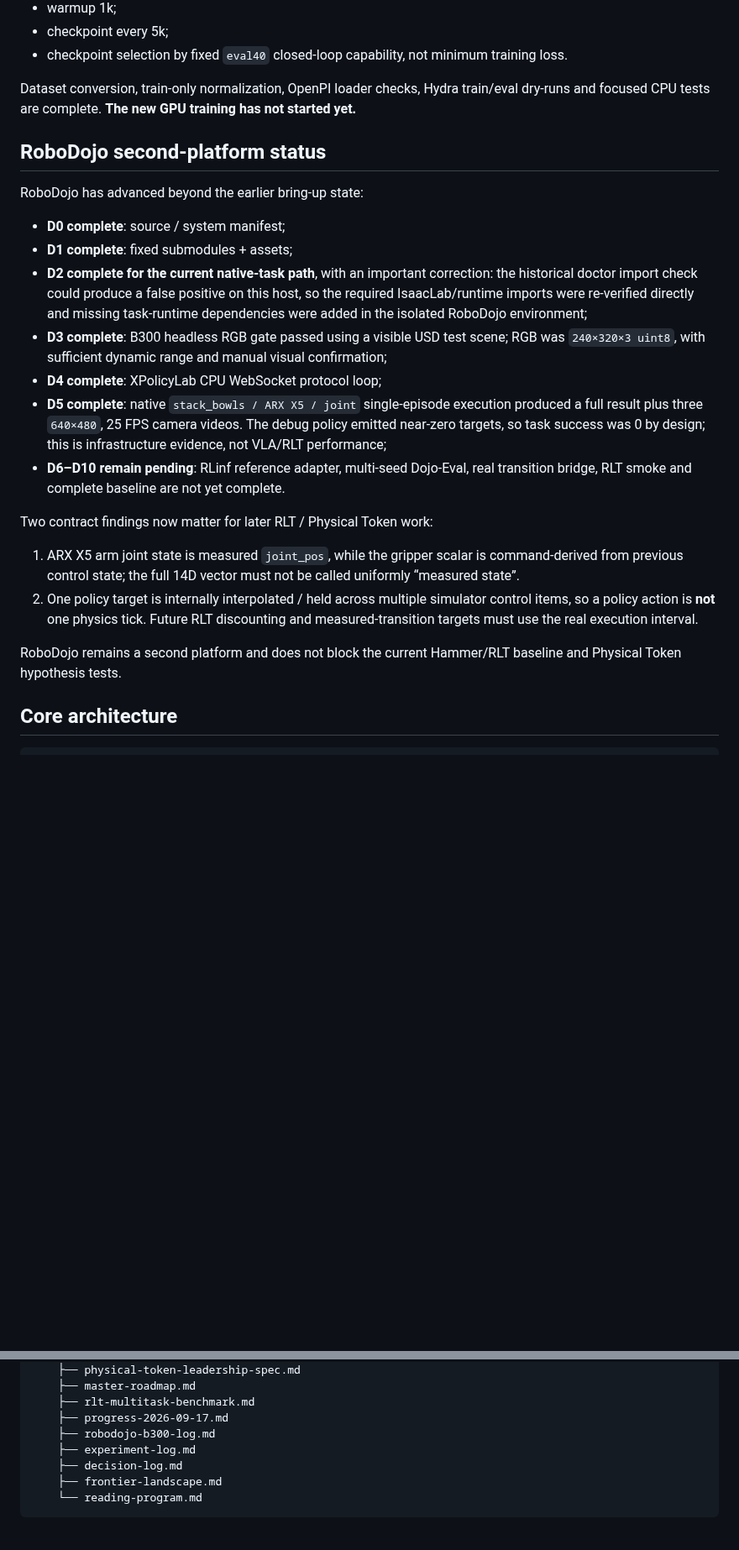
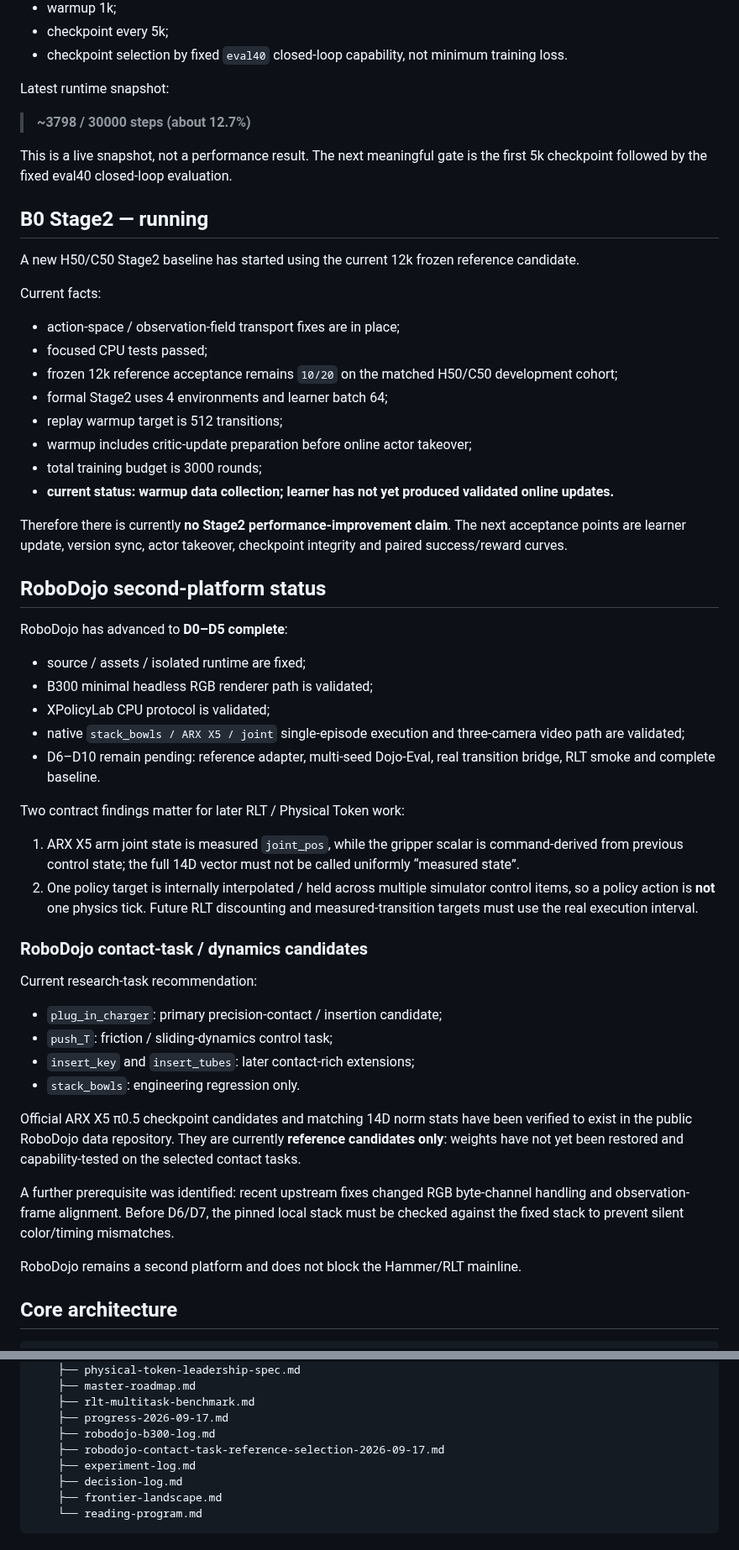
Before and after one commit to nkd-lkz/physical-self-evolution, a Markdown page: README.md, 2 parts joined by grey strips. Shown at 84% size. GitHub-like rendering; blank space fills up the shorter version.

Commit message:
Update README with running clean490 Stage1, Stage2 baseline, and RoboDojo reference selection

```diff
--- a/README.md
+++ b/README.md
@@ -107,26 +106,58 @@ A fresh Stage1 recovery run is prepared from generic `pi05_base`:
 - checkpoint every 5k;
 - checkpoint selection by fixed `eval40` closed-loop capability, not minimum training loss.
 
-Dataset conversion, train-only normalization, OpenPI loader checks, Hydra train/eval dry-runs and focused CPU tests are complete. **The new GPU training has not started yet.**
+Latest runtime snapshot:
+
+> **~3798 / 30000 steps (about 12.7%)**
+
+This is a live snapshot, not a performance result. The next meaningful gate is the first 5k checkpoint followed by the fixed eval40 closed-loop evaluation.
+
+## B0 Stage2 — running
+
+A new H50/C50 Stage2 baseline has started using the current 12k frozen reference candidate.
+
+Current facts:
+
+- action-space / observation-field transport fixes are in place;
+- focused CPU tests passed;
+- frozen 12k reference acceptance remains `10/20` on the matched H50/C50 development cohort;
+- formal Stage2 uses 4 environments and learner batch 64;
+- replay warmup target is 512 transitions;
+- warmup includes critic-update preparation before online actor takeover;
+- total training budget is 3000 rounds;
+- **current status: warmup data collection; learner has not yet produced validated online updates.**
+
+Therefore there is currently **no Stage2 performance-improvement claim**. The next acceptance points are learner update, version sync, actor takeover, checkpoint integrity and paired success/reward curves.
 
 ## RoboDojo second-platform status
 
-RoboDojo has advanced beyond the earlier bring-up state:
+RoboDojo has advanced to **D0–D5 complete**:
 
-- **D0 complete**: source / system manifest;
-- **D1 complete**: fixed submodules + assets;
-- **D2 complete for the current native-task path**, with an important correction: the historical doctor import check could produce a false positive on this host, so the required IsaacLab/runtime imports were re-verified directly and missing task-runtime dependencies were added in the isolated RoboDojo environment;
-- **D3 complete**: B300 headless RGB gate passed using a visible USD test scene; RGB was `240×320×3 uint8`, with sufficient dynamic range and manual visual confirmation;
-- **D4 complete**: XPolicyLab CPU WebSocket protocol loop;
-- **D5 complete**: native `stack_bowls / ARX X5 / joint` single-episode execution produced a full result plus three `640×480`, 25 FPS camera videos. The debug policy emitted near-zero targets, so task success was 0 by design; this is infrastructure evidence, not VLA/RLT performance;
-- **D6–D10 remain pending**: RLinf reference adapter, multi-seed Dojo-Eval, real transition bridge, RLT smoke and complete baseline are not yet complete.
+- source / assets / isolated runtime are fixed;
+- B300 minimal headless RGB renderer path is validated;
+- XPolicyLab CPU protocol is validated;
+- native `stack_bowls / ARX X5 / joint` single-episode execution and three-camera video path are validated;
+- D6–D10 remain pending: reference adapter, multi-seed Dojo-Eval, real transition bridge, RLT smoke and complete baseline.
 
-Two contract findings now matter for later RLT / Physical Token work:
+Two contract findings matter for later RLT / Physical Token work:
 
 1. ARX X5 arm joint state is measured `joint_pos`, while the gripper scalar is command-derived from previous control state; the full 14D vector must not be called uniformly “measured state”.
 2. One policy target is internally interpolated / held across multiple simulator control items, so a policy action is **not** one physics tick. Future RLT discounting and measured-transition targets must use the real execution interval.
 
-RoboDojo remains a second platform and does not block the current Hammer/RLT baseline and Physical Token hypothesis tests.
+### RoboDojo contact-task / dynamics candidates
+
+Current research-task recommendation:
+
+- `plug_in_charger`: primary precision-contact / insertion candidate;
+- `push_T`: friction / sliding-dynamics control task;
+- `insert_key` and `insert_tubes`: later contact-rich extensions;
+- `stack_bowls`: engineering regression only.
+
+Official ARX X5 π0.5 checkpoint candidates and matching 14D norm stats have been verified to exist in the public RoboDojo data repository. They are currently **reference candidates only**: weights have not yet been restored and capability-tested on the selected contact tasks.
+
+A further prerequisite was identified: recent upstream fixes changed RGB byte-channel handling and observation-frame alignment. Before D6/D7, the pinned local stack must be checked against the fixed stack to prevent silent color/timing mismatches.
+
+RoboDojo remains a second platform and does not block the Hammer/RLT mainline.
 
 ## Core architecture
 
@@ -222,6 +256,7 @@ See [`research/knowledge-base-maintenance.md`](research/knowledge-base-maintenan
     ├── rlt-multitask-benchmark.md
     ├── progress-2026-09-17.md
     ├── robodojo-b300-log.md
+    ├── robodojo-contact-task-reference-selection-2026-09-17.md
     ├── experiment-log.md
     ├── decision-log.md
     ├── frontier-landscape.md
```
Also changed, not shown: other parts of README.md (+22 -20 lines).
